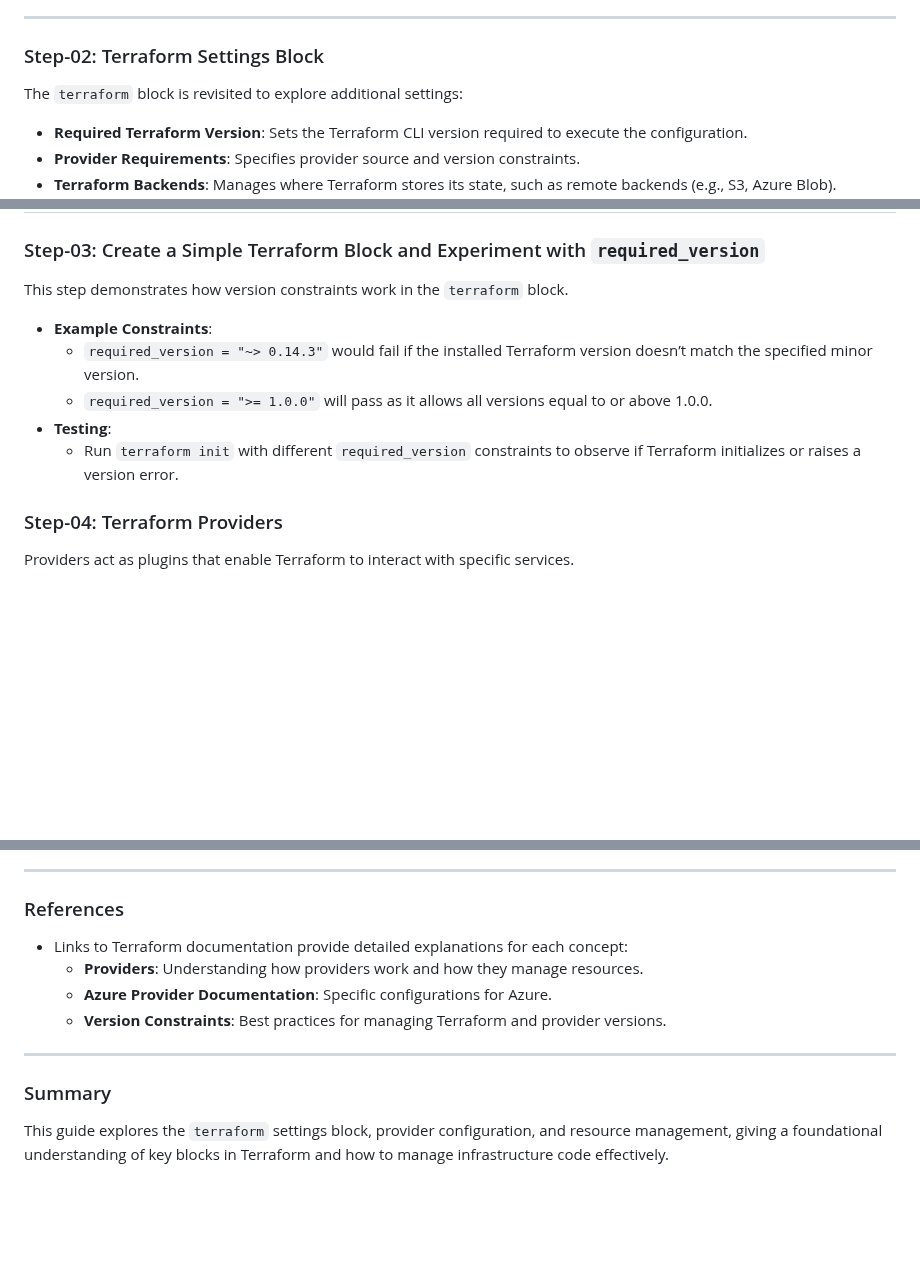
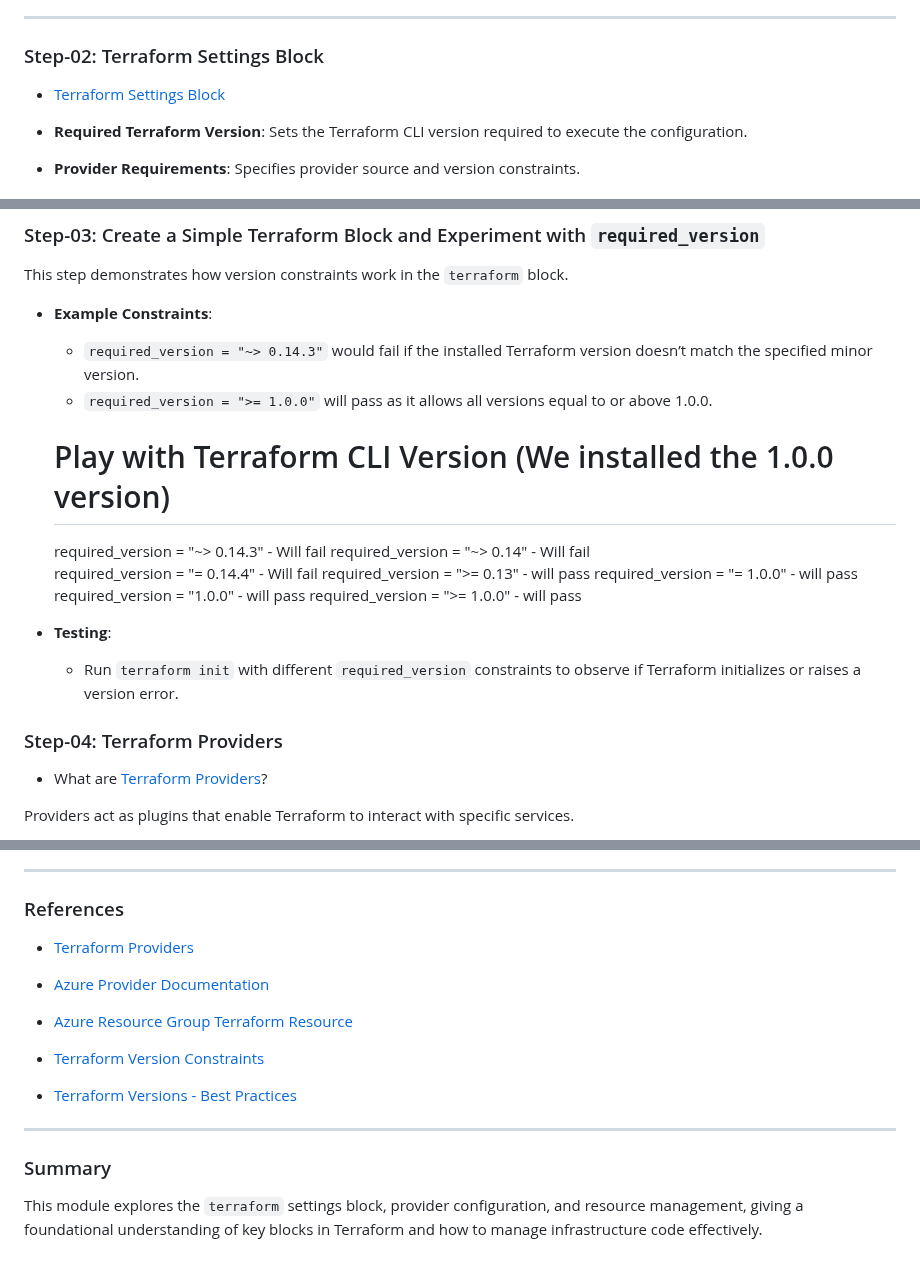
Before and after one commit to ankitnewjobs/Terraform, a Markdown page: Day:- 05 Terraform-Provider-Resource-Block-Basics/Readme.md, 3 parts joined by grey strips. Drawn GitHub-style; blank space fills up the shorter version.

```diff
--- a/Day:- 05 Terraform-Provider-Resource-Block-Basics/Readme.md
+++ b/Day:- 05 Terraform-Provider-Resource-Block-Basics/Readme.md
@@ -26,7 +26,9 @@ The `provider` block configures the provider for Terraform to interact with, suc
 ---
 
 ### Step-02: Terraform Settings Block
-The `terraform` block is revisited to explore additional settings:
+
+- [Terraform Settings Block](https://www.terraform.io/docs/language/settings/index.html)
+
 - **Required Terraform Version**: Sets the Terraform CLI version required to execute the configuration.
 - **Provider Requirements**: Specifies provider source and version constraints.
 - **Terraform Backends**: Manages where Terraform stores its state, such as remote backends (e.g., S3, Azure Blob).
@@ -40,10 +42,23 @@ This step demonstrates how version constraints work in the `terraform` block.
 - **Example Constraints**:
   - `required_version = "~> 0.14.3"` would fail if the installed Terraform version doesn’t match the specified minor version.
   - `required_version = ">= 1.0.0"` will pass as it allows all versions equal to or above 1.0.0.
+
+  # Play with Terraform CLI Version (We installed the 1.0.0 version)
+  required_version = "~> 0.14.3" - Will fail
+  required_version = "~> 0.14"   - Will fail
+  required_version = "= 0.14.4"  - Will fail
+  required_version = ">= 0.13"   - will pass
+  required_version = "= 1.0.0"   - will pass
+  required_version = "1.0.0"     - will pass
+  required_version = ">= 1.0.0"   - will pass
+
 - **Testing**:
   - Run `terraform init` with different `required_version` constraints to observe if Terraform initializes or raises a version error.
 
 ### Step-04: Terraform Providers
+
+- What are [Terraform Providers](https://www.terraform.io/docs/language/providers/configuration.html)?
+
 Providers act as plugins that enable Terraform to interact with specific services.
 - **Purpose**: Manage the lifecycle of resources within cloud platforms.
 - **Location**: Providers are sourced from the Terraform Registry.
@@ -129,12 +149,18 @@ Clean-up involves deleting created resources and local state files:
 ---
 
 ### References
-- Links to Terraform documentation provide detailed explanations for each concept:
-  - **Providers**: Understanding how providers work and how they manage resources.
-  - **Azure Provider Documentation**: Specific configurations for Azure.
-  - **Version Constraints**: Best practices for managing Terraform and provider versions.
+
+- [Terraform Providers](https://www.terraform.io/docs/configuration/providers.html)
+
+- [Azure Provider Documentation](https://registry.terraform.io/providers/hashicorp/azurerm/latest/docs)
+
+- [Azure Resource Group Terraform Resource](https://registry.terraform.io/providers/hashicorp/azurerm/latest/docs/resources/resource_group)
+
+- [Terraform Version Constraints](https://www.terraform.io/docs/configuration/version-constraints.html)
+
+- [Terraform Versions - Best Practices](https://www.terraform.io/docs/configuration/version-constraints.html#best-practices)
 
 ---
 
 ### Summary
-This guide explores the `terraform` settings block, provider configuration, and resource management, giving a foundational understanding of key blocks in Terraform and how to manage infrastructure code effectively.
+This module explores the `terraform` settings block, provider configuration, and resource management, giving a foundational understanding of key blocks in Terraform and how to manage infrastructure code effectively.
```
Also changed, not shown: other parts of Day:- 05 Terraform-Provider-Resource-Block-Basics/Readme.md (+6 -1 lines).
